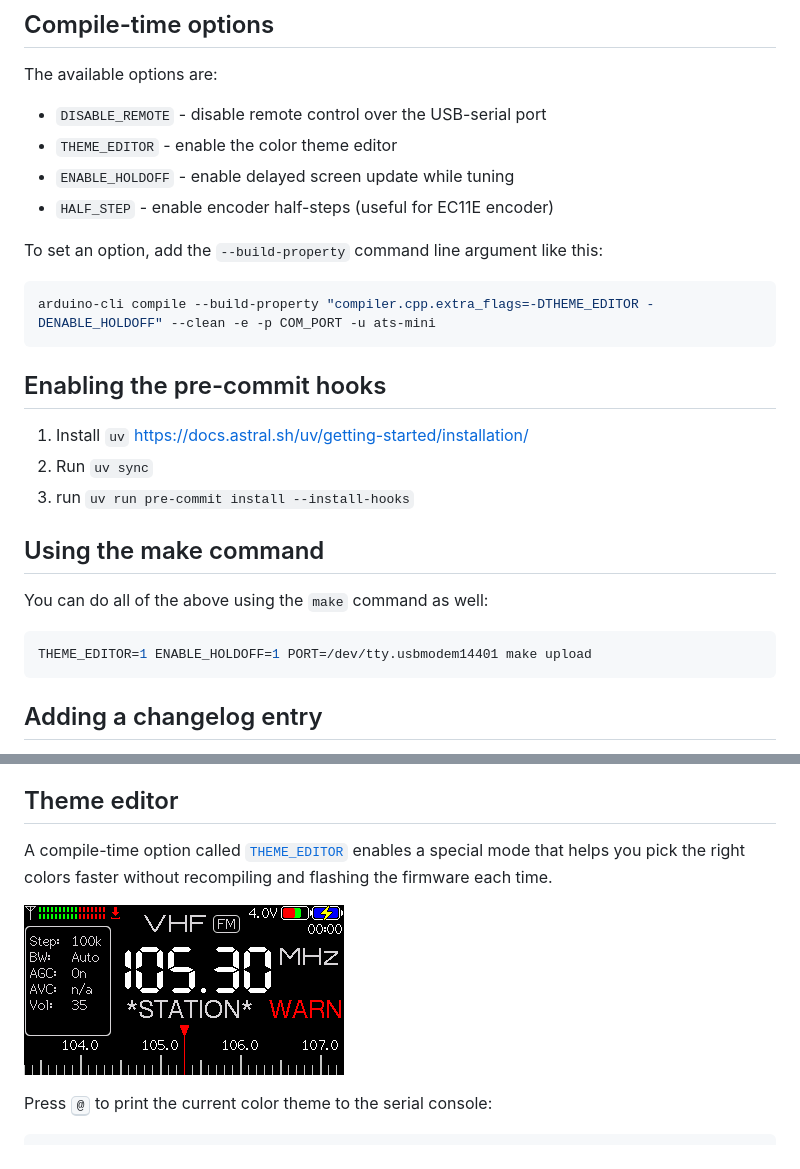
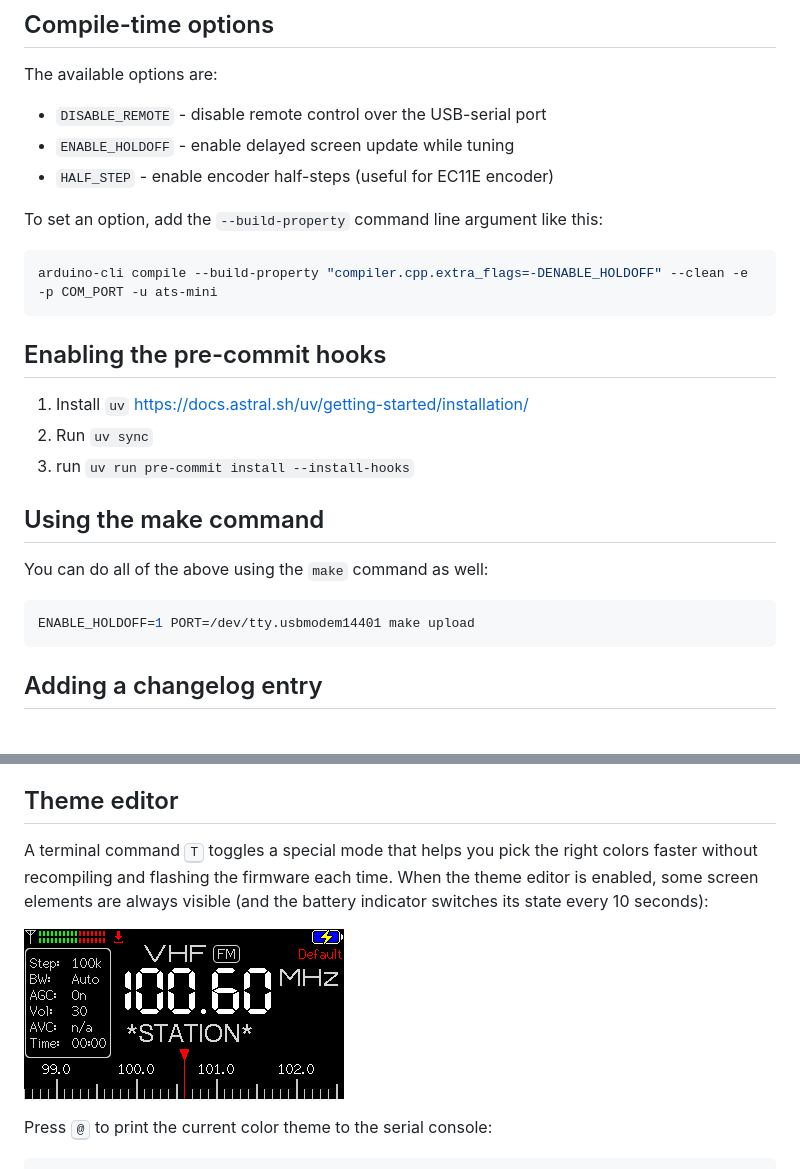
Before and after one commit to ep3mhb/resonik-ats-mini, a Markdown page: docs/source/development.md, 2 parts joined by grey strips. Rendered like a GitHub page; pictures changed too: docs/source/_static/theme-editor.png.

````diff
--- a/docs/source/development.md
+++ b/docs/source/development.md
@@ -24,14 +24,13 @@ arduino-cli compile --clean -e -p COM_PORT -u ats-mini
 The available options are:
 
 * `DISABLE_REMOTE` - disable remote control over the USB-serial port
-* `THEME_EDITOR` - enable the color theme editor
 * `ENABLE_HOLDOFF` - enable delayed screen update while tuning
 * `HALF_STEP` - enable encoder half-steps (useful for EC11E encoder)
 
 To set an option, add the `--build-property` command line argument like this:
 
 ```shell
-arduino-cli compile --build-property "compiler.cpp.extra_flags=-DTHEME_EDITOR -DENABLE_HOLDOFF" --clean -e -p COM_PORT -u ats-mini
+arduino-cli compile --build-property "compiler.cpp.extra_flags=-DENABLE_HOLDOFF" --clean -e -p COM_PORT -u ats-mini
 ```
 
 ## Enabling the pre-commit hooks
@@ -45,7 +44,7 @@ arduino-cli compile --build-property "compiler.cpp.extra_flags=-DTHEME_EDITOR -D
 You can do all of the above using the `make` command as well:
 
 ```shell
-THEME_EDITOR=1 ENABLE_HOLDOFF=1 PORT=/dev/tty.usbmodem14401 make upload
+ENABLE_HOLDOFF=1 PORT=/dev/tty.usbmodem14401 make upload
 ```
 
 ## Adding a changelog entry
@@ -67,7 +66,7 @@ THEME_EDITOR=1 ENABLE_HOLDOFF=1 PORT=/dev/tty.usbmodem14401 make upload
 
 ## Theme editor
 
-A compile-time option called [`THEME_EDITOR`](#compile-time-options) enables a special mode that helps you pick the right colors faster without recompiling and flashing the firmware each time.
+A terminal command <kbd>T</kbd> toggles a special mode that helps you pick the right colors faster without recompiling and flashing the firmware each time. When the theme editor is enabled, some screen elements are always visible (and the battery indicator switches its state every 10 seconds):
 
 ![](_static/theme-editor.png)
 
````
Also changed, not shown: other parts of docs/source/development.md (+2 -2 lines), changelog/+theme-editor.changed.md (added, +1 -0 lines), docs/source/manual.md (+2 -1 lines), 10 other files.
